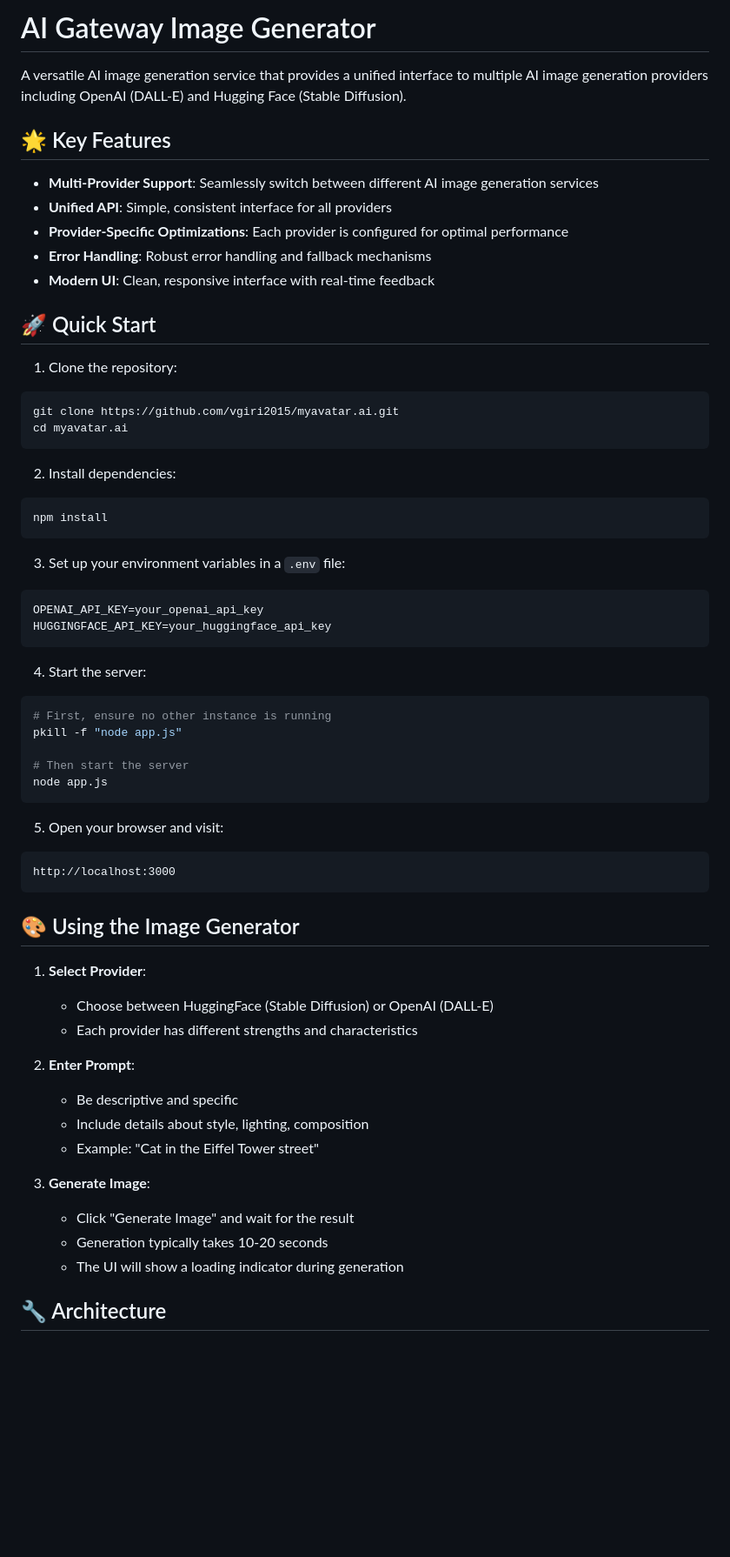
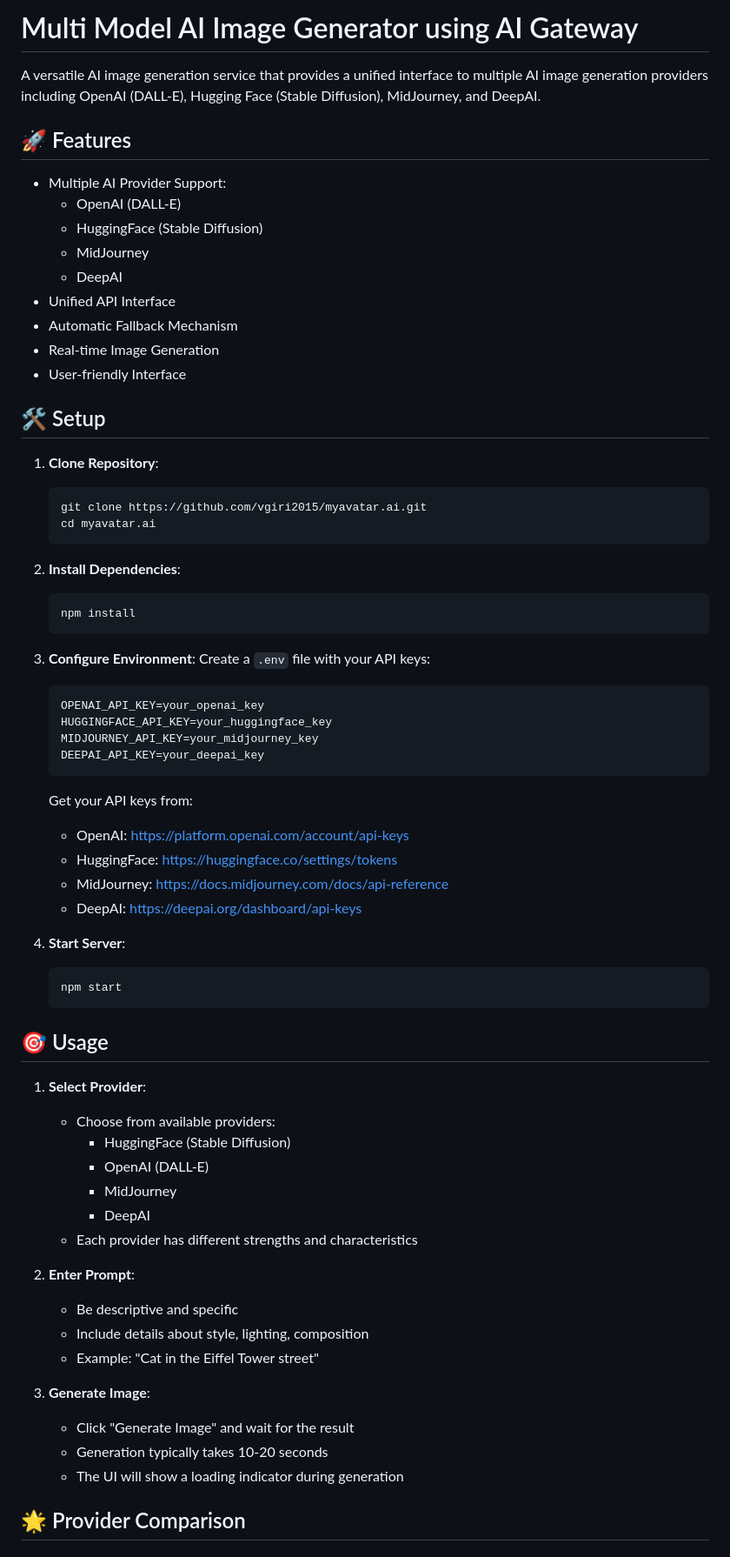
Before and after one commit to vgiri2015/ItsMyAvatar.ai, a Markdown page: README.md, the part around one of its changes. Shown at 87% size. Drawn GitHub-style; blank space fills up the shorter version.

````diff
--- a/README.md
+++ b/README.md
@@ -1,52 +1,60 @@
-# AI Gateway Image Generator
+# Multi Model AI Image Generator using AI Gateway
 
-A versatile AI image generation service that provides a unified interface to multiple AI image generation providers including OpenAI (DALL-E) and Hugging Face (Stable Diffusion).
+A versatile AI image generation service that provides a unified interface to multiple AI image generation providers including OpenAI (DALL-E), Hugging Face (Stable Diffusion), MidJourney, and DeepAI.
 
-## 🌟 Key Features
+## 🚀 Features
 
-- **Multi-Provider Support**: Seamlessly switch between different AI image generation services
-- **Unified API**: Simple, consistent interface for all providers
-- **Provider-Specific Optimizations**: Each provider is configured for optimal performance
-- **Error Handling**: Robust error handling and fallback mechanisms
-- **Modern UI**: Clean, responsive interface with real-time feedback
+- Multiple AI Provider Support:
+  - OpenAI (DALL-E)
+  - HuggingFace (Stable Diffusion)
+  - MidJourney
+  - DeepAI
+- Unified API Interface
+- Automatic Fallback Mechanism
+- Real-time Image Generation
+- User-friendly Interface
 
-## 🚀 Quick Start
+## 🛠️ Setup
 
-1. Clone the repository:
-```bash
-git clone https://github.com/vgiri2015/myavatar.ai.git
-cd myavatar.ai
-```
+1. **Clone Repository**:
+   ```bash
+   git clone https://github.com/vgiri2015/myavatar.ai.git
+   cd myavatar.ai
+   ```
 
-2. Install dependencies:
-```bash
-npm install
-```
+2. **Install Dependencies**:
+   ```bash
+   npm install
+   ```
 
-3. Set up your environment variables in a `.env` file:
-```env
-OPENAI_API_KEY=your_openai_api_key
-HUGGINGFACE_API_KEY=your_huggingface_api_key
-```
+3. **Configure Environment**:
+   Create a `.env` file with your API keys:
+   ```env
+   OPENAI_API_KEY=your_openai_key
+   HUGGINGFACE_API_KEY=your_huggingface_key
+   MIDJOURNEY_API_KEY=your_midjourney_key
+   DEEPAI_API_KEY=your_deepai_key
+   ```
 
-4. Start the server:
-```bash
-# First, ensure no other instance is running
-pkill -f "node app.js"
+   Get your API keys from:
+   - OpenAI: https://platform.openai.com/account/api-keys
+   - HuggingFace: https://huggingface.co/settings/tokens
+   - MidJourney: https://docs.midjourney.com/docs/api-reference
+   - DeepAI: https://deepai.org/dashboard/api-keys
 
-# Then start the server
-node app.js
-```
+4. **Start Server**:
+   ```bash
+   npm start
+   ```
 
-5. Open your browser and visit:
-```
-http://localhost:3000
-```
-
-## 🎨 Using the Image Generator
+## 🎯 Usage
 
 1. **Select Provider**:
-   - Choose between HuggingFace (Stable Diffusion) or OpenAI (DALL-E)
+   - Choose from available providers:
+     - HuggingFace (Stable Diffusion)
+     - OpenAI (DALL-E)
+     - MidJourney
+     - DeepAI
    - Each provider has different strengths and characteristics
 
 2. **Enter Prompt**:
@@ -59,5 +67,5 @@ http://localhost:3000
    - Generation typically takes 10-20 seconds
    - The UI will show a loading indicator during generation
 
-## 🔧 Architecture
+## 🌟 Provider Comparison
 
````
Also changed, not shown: other parts of README.md (+33 -26 lines).
